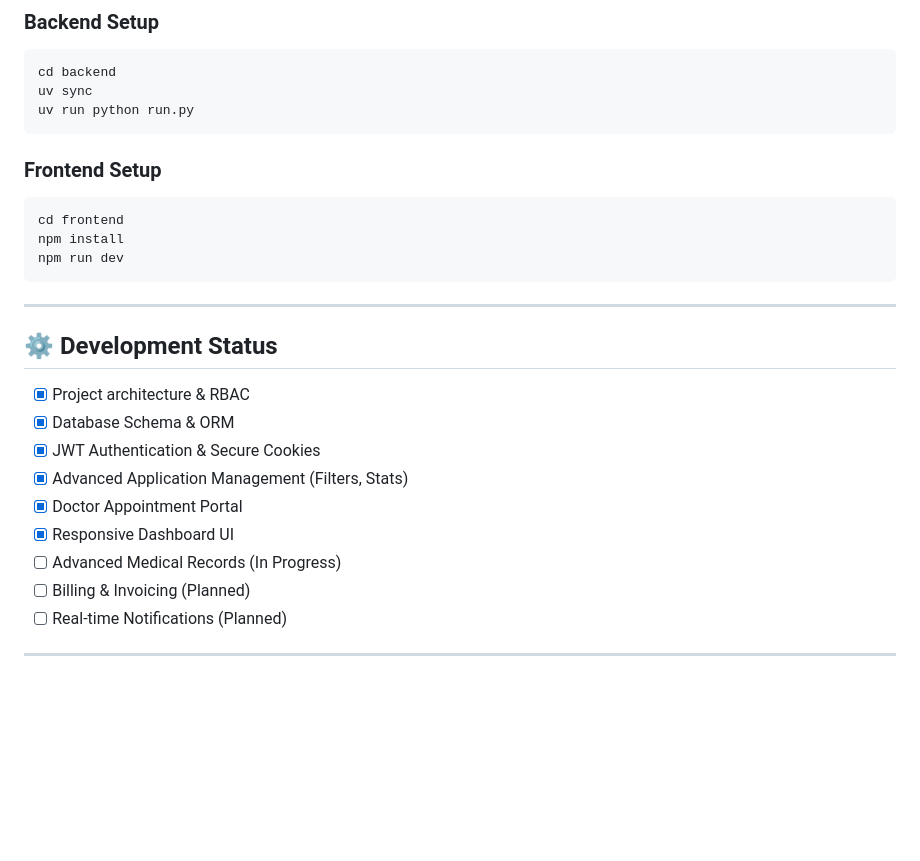
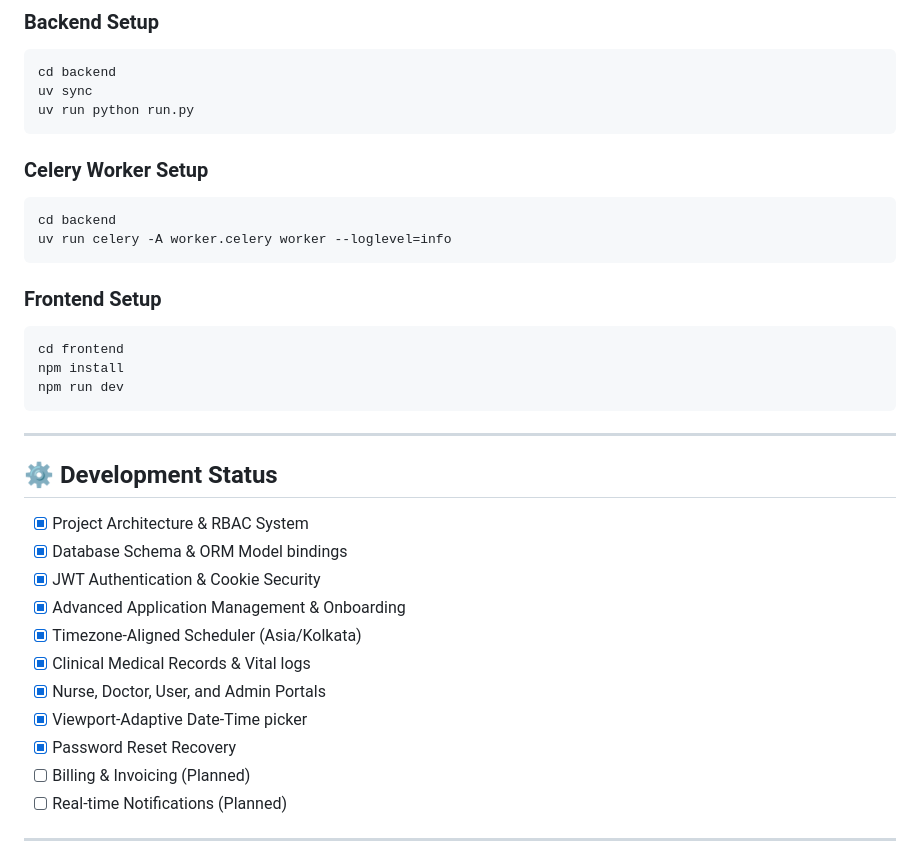
Before and after one commit to sharib-ahmad/Hospital_Management_System, a Markdown page: README.md, the part around one of its changes. GitHub-like rendering; blank space fills up the shorter version.

````diff
--- a/README.md
+++ b/README.md
@@ -73,6 +76,12 @@ A comprehensive, **modern full-stack Hospital Management System** designed to re
 cd backend
 uv sync
 uv run python run.py
+```
+
+### Celery Worker Setup
+```bash
+cd backend
+uv run celery -A worker.celery worker --loglevel=info
 ```
 
 ### Frontend Setup
@@ -86,13 +95,15 @@ npm run dev
 
 ## ⚙️ Development Status
 
-* [x] Project architecture & RBAC
-* [x] Database Schema & ORM
-* [x] JWT Authentication & Secure Cookies
-* [x] Advanced Application Management (Filters, Stats)
-* [x] Doctor Appointment Portal
-* [x] Responsive Dashboard UI
-* [ ] Advanced Medical Records (In Progress)
+* [x] Project Architecture & RBAC System
+* [x] Database Schema & ORM Model bindings
+* [x] JWT Authentication & Cookie Security
+* [x] Advanced Application Management & Onboarding
+* [x] Timezone-Aligned Scheduler (Asia/Kolkata)
+* [x] Clinical Medical Records & Vital logs
+* [x] Nurse, Doctor, User, and Admin Portals
+* [x] Viewport-Adaptive Date-Time picker
+* [x] Password Reset Recovery
 * [ ] Billing & Invoicing (Planned)
 * [ ] Real-time Notifications (Planned)
 
````
Also changed, not shown: other parts of README.md (+27 -24 lines).
